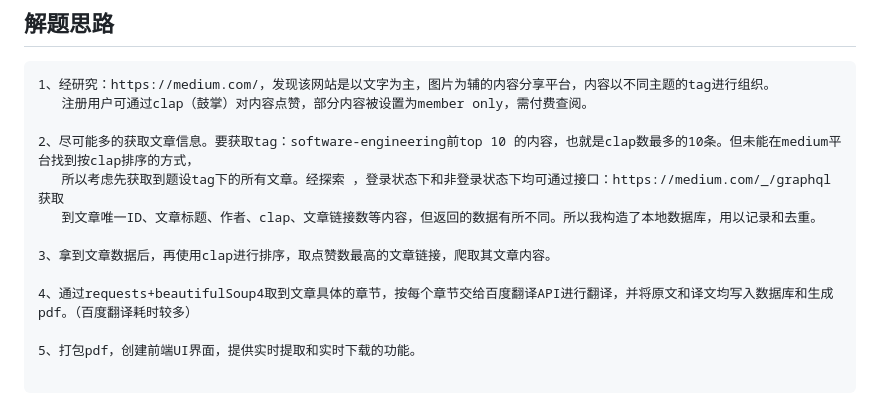
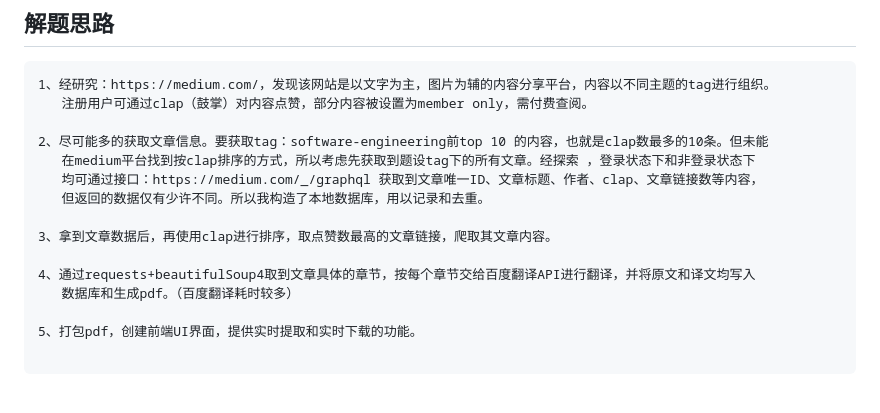
Before and after one commit to tfgamelijx/TFGame, a Markdown page: readme.md, the part around one of its changes. Drawn GitHub-style.

```diff
--- a/readme.md
+++ b/readme.md
@@ -5,13 +5,15 @@
 1、经研究：https://medium.com/，发现该网站是以文字为主，图片为辅的内容分享平台，内容以不同主题的tag进行组织。
    注册用户可通过clap（鼓掌）对内容点赞，部分内容被设置为member only，需付费查阅。
 
-2、尽可能多的获取文章信息。要获取tag：software-engineering前top 10 的内容，也就是clap数最多的10条。但未能在medium平台找到按clap排序的方式，
-   所以考虑先获取到题设tag下的所有文章。经探索 ，登录状态下和非登录状态下均可通过接口：https://medium.com/_/graphql 获取
-   到文章唯一ID、文章标题、作者、clap、文章链接数等内容，但返回的数据有所不同。所以我构造了本地数据库，用以记录和去重。
+2、尽可能多的获取文章信息。要获取tag：software-engineering前top 10 的内容，也就是clap数最多的10条。但未能
+   在medium平台找到按clap排序的方式，所以考虑先获取到题设tag下的所有文章。经探索 ，登录状态下和非登录状态下
+   均可通过接口：https://medium.com/_/graphql 获取到文章唯一ID、文章标题、作者、clap、文章链接数等内容，
+   但返回的数据仅有少许不同。所以我构造了本地数据库，用以记录和去重。
 
 3、拿到文章数据后，再使用clap进行排序，取点赞数最高的文章链接，爬取其文章内容。
 
-4、通过requests+beautifulSoup4取到文章具体的章节，按每个章节交给百度翻译API进行翻译，并将原文和译文均写入数据库和生成pdf。（百度翻译耗时较多）
+4、通过requests+beautifulSoup4取到文章具体的章节，按每个章节交给百度翻译API进行翻译，并将原文和译文均写入
+   数据库和生成pdf。（百度翻译耗时较多）
 
 5、打包pdf，创建前端UI界面，提供实时提取和实时下载的功能。
 
```
Also changed, not shown: other parts of readme.md (+5 -2 lines).
